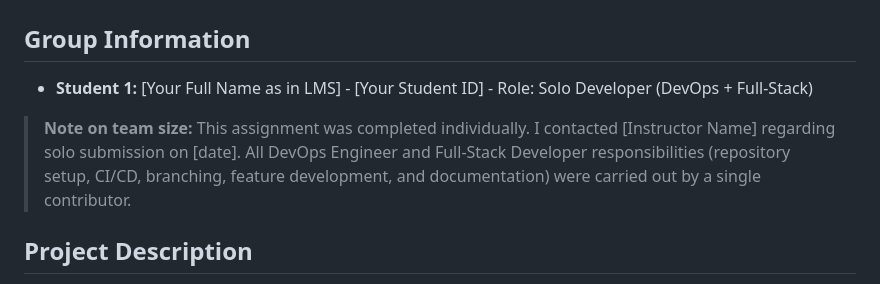
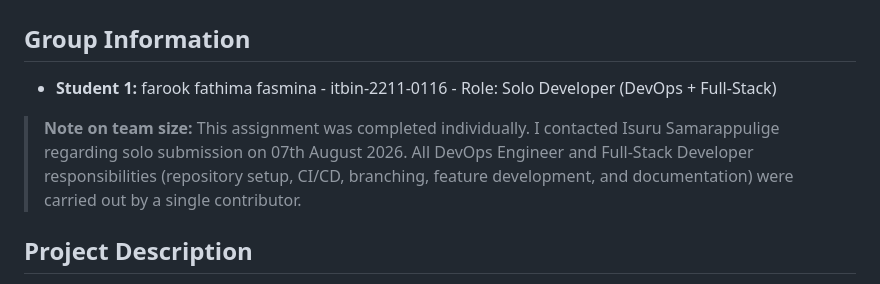
Before and after one commit to farookfasmina/System_Admin, a Markdown page: README.md, the part around the change. GitHub-like rendering.

Commit message:
docs: add student name, ID and solo submission details

```diff
--- a/README.md
+++ b/README.md
@@ -1,10 +1,10 @@
 # Ledger — A Task Journal
 
 ## Group Information
-- **Student 1:** [Your Full Name as in LMS] - [Your Student ID] - Role: Solo Developer (DevOps + Full-Stack)
+- **Student 1:** farook fathima fasmina - itbin-2211-0116 - Role: Solo Developer (DevOps + Full-Stack)
 
-> **Note on team size:** This assignment was completed individually. I contacted [Instructor Name] regarding solo
-> submission on [date]. All DevOps Engineer and Full-Stack Developer responsibilities (repository setup, CI/CD,
+> **Note on team size:** This assignment was completed individually. I contacted Isuru Samarappulige regarding solo
+> submission on 07th August 2026. All DevOps Engineer and Full-Stack Developer responsibilities (repository setup, CI/CD,
 > branching, feature development, and documentation) were carried out by a single contributor.
 
 ## Project Description
```
